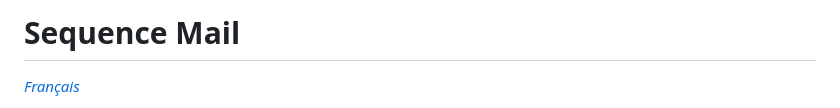
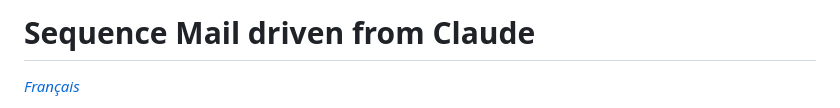
Before and after one commit to jmougeot/sequence-mail, a Markdown page: README.md, the part around the change. Rendered like a GitHub page.

Commit message:
Update project title and description in README

```diff
--- a/README.md
+++ b/README.md
@@ -1,4 +1,4 @@
-# Sequence Mail
+# Sequence Mail driven from Claude
 
 *[Français](README.fr.md)*
 
```
